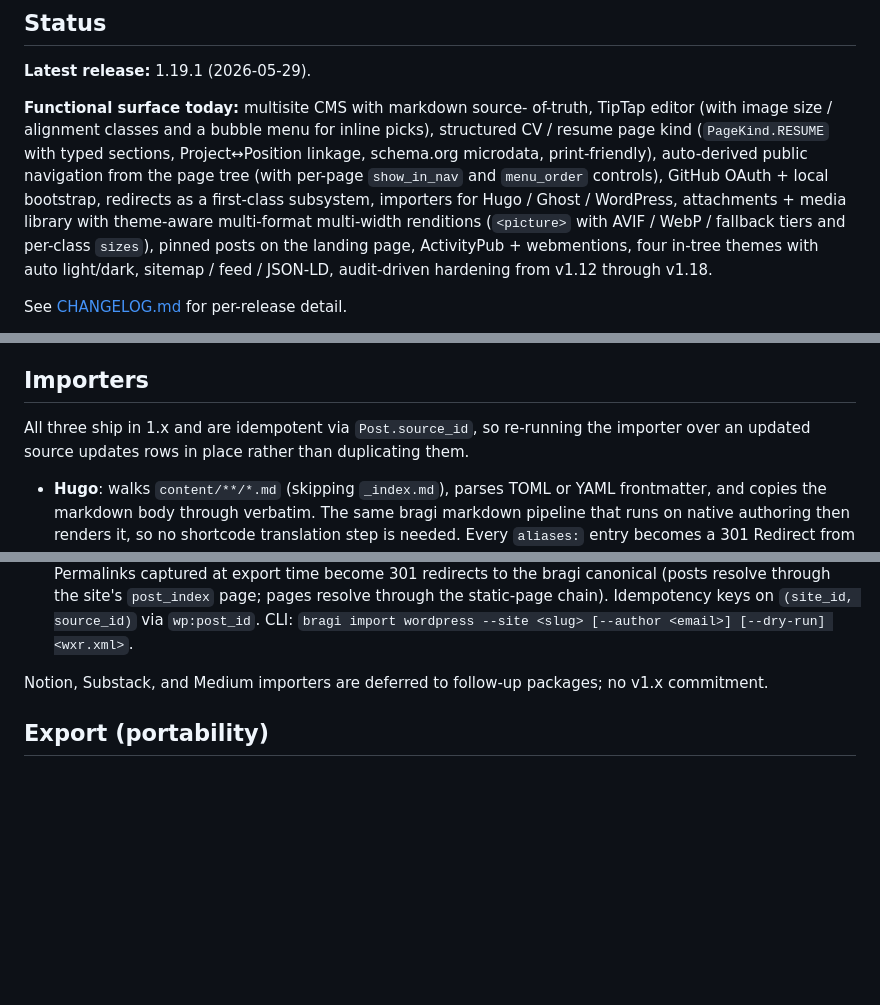
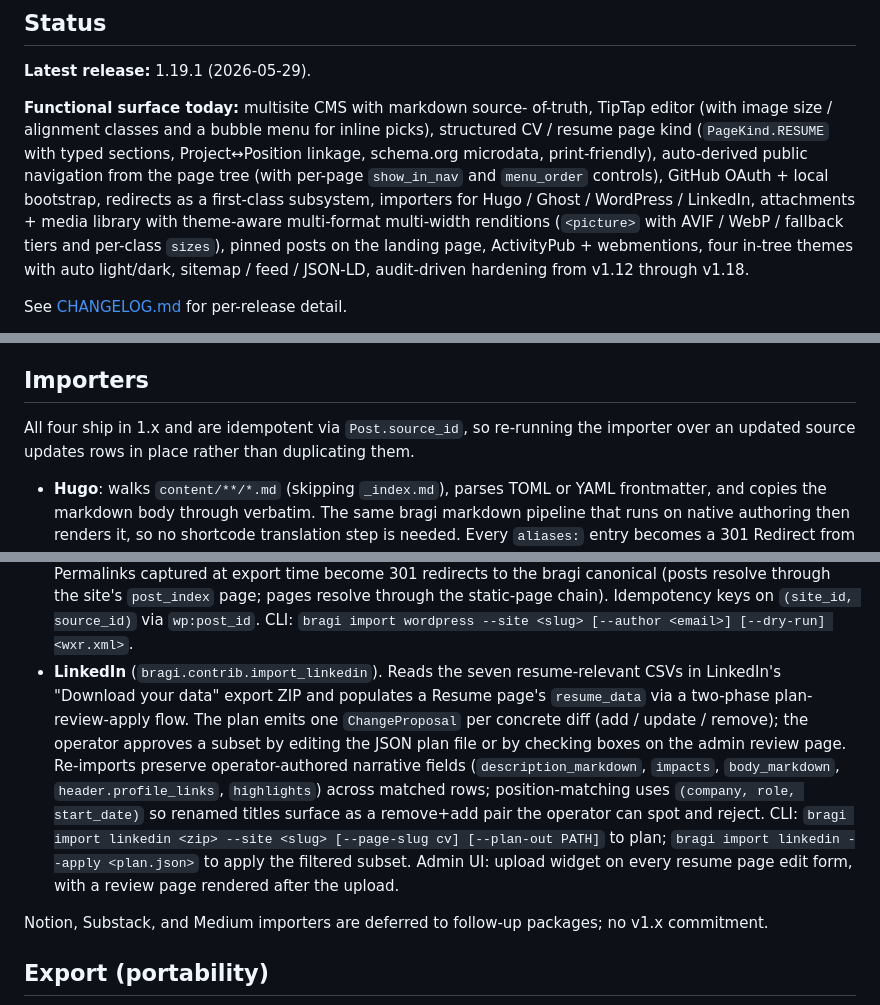
Before and after one commit to sgaduuw/bragi, a Markdown page: README.md, 3 parts joined by grey strips. Drawn GitHub-style; blank space fills up the shorter version.

Commit message:
docs: changelog + readme for linkedin importer
Co-Authored-By: Claude Sonnet 4.6 <noreply@anthropic.com>

```diff
--- a/README.md
+++ b/README.md
@@ -16,7 +16,7 @@ schema.org microdata, print-friendly), auto-derived public
 navigation from the page tree (with per-page `show_in_nav` and
 `menu_order` controls), GitHub OAuth + local
 bootstrap, redirects as a first-class subsystem, importers for
-Hugo / Ghost / WordPress, attachments + media library with
+Hugo / Ghost / WordPress / LinkedIn, attachments + media library with
 theme-aware multi-format multi-width renditions (`<picture>` with
 AVIF / WebP / fallback tiers and per-class `sizes`), pinned posts
 on the landing page, ActivityPub + webmentions, four in-tree
@@ -178,7 +178,7 @@ and ARM homelabs run natively rather than through QEMU emulation.
 
 ## Importers
 
-All three ship in 1.x and are idempotent via `Post.source_id`,
+All four ship in 1.x and are idempotent via `Post.source_id`,
 so re-running the importer over an updated source updates rows
 in place rather than duplicating them.
 
@@ -213,6 +213,25 @@ in place rather than duplicating them.
   site's `post_index` page; pages resolve through the static-page
   chain). Idempotency keys on `(site_id, source_id)` via
   `wp:post_id`. CLI: `bragi import wordpress --site <slug> [--author <email>] [--dry-run] <wxr.xml>`.
+- **LinkedIn** (`bragi.contrib.import_linkedin`). Reads the
+  seven resume-relevant CSVs in LinkedIn's "Download your data"
+  export ZIP and populates a Resume page's `resume_data` via a
+  two-phase plan-review-apply flow. The plan emits one
+  `ChangeProposal` per concrete diff (add / update / remove);
+  the operator approves a subset by editing the JSON plan file
+  or by checking boxes on the admin review page. Re-imports
+  preserve operator-authored narrative fields
+  (`description_markdown`, `impacts`, `body_markdown`,
+  `header.profile_links`, `highlights`) across matched rows;
+  position-matching uses `(company, role, start_date)` so
+  renamed titles surface as a remove+add pair the operator can
+  spot and reject. CLI:
+  `bragi import linkedin <zip> --site <slug> [--page-slug cv] [--plan-out PATH]`
+  to plan;
+  `bragi import linkedin --apply <plan.json>`
+  to apply the filtered subset. Admin UI: upload widget on
+  every resume page edit form, with a review page rendered
+  after the upload.
 
 Notion, Substack, and Medium importers are deferred to
 follow-up packages; no v1.x commitment.
```
Also changed, not shown: other parts of README.md (+2 -1 lines), CHANGELOG.md (+27 -0 lines).
